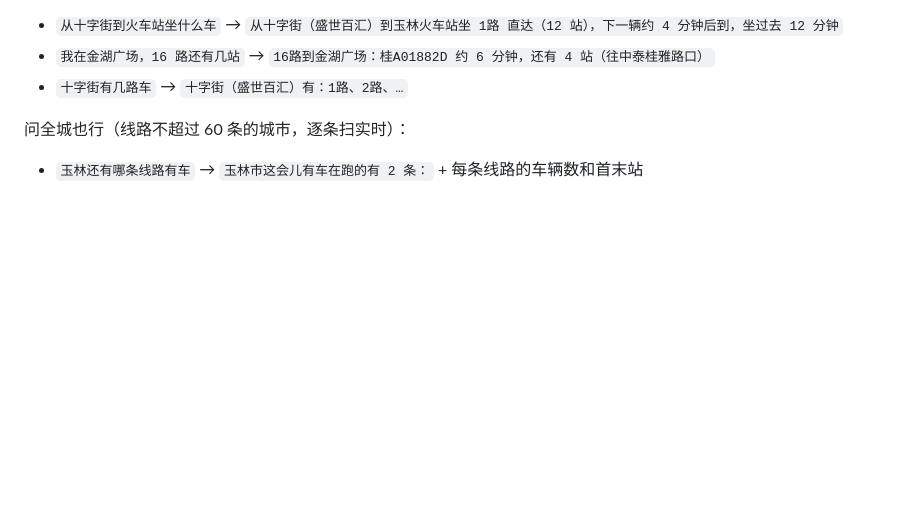
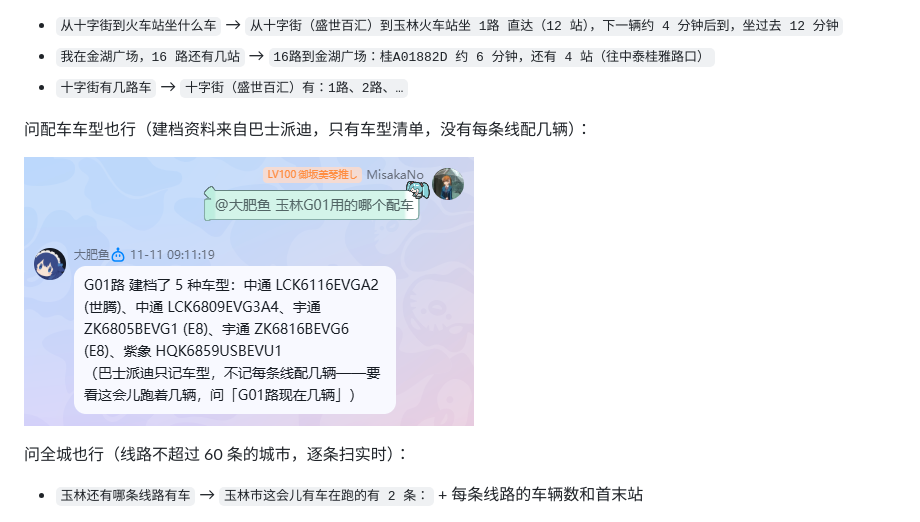
Before and after one commit to misakano7545/astrbot_plugin_bus_activity, a Markdown page: README.md, the part around the change. GitHub-like rendering; pictures changed too: docs/yulin-g01-fleet.png (added); blank space fills up the shorter version.

Commit message:
docs: README 加上配车车型的回答截图（docs/yulin-g01-fleet.png）

```diff
--- a/README.md
+++ b/README.md
@@ -44,6 +44,10 @@ AstrBot 插件：群里问一句「玉林 G02 路有没有车」，直接回当
 - `从十字街到火车站坐什么车` → `从十字街（盛世百汇）到玉林火车站坐 1路 直达（12 站），下一辆约 4 分钟后到，坐过去 12 分钟`
 - `我在金湖广场，16 路还有几站` → `16路到金湖广场：桂A01882D 约 6 分钟，还有 4 站（往中泰桂雅路口）`
 - `十字街有几路车` → `十字街（盛世百汇）有：1路、2路、…`
+
+问配车车型也行（建档资料来自巴士派迪，只有车型清单，没有每条线配几辆）：
+
+![群里问「玉林G01用的哪个配车」的回答](docs/yulin-g01-fleet.png)
 
 问全城也行（线路不超过 60 条的城市，逐条扫实时）：
 
```
